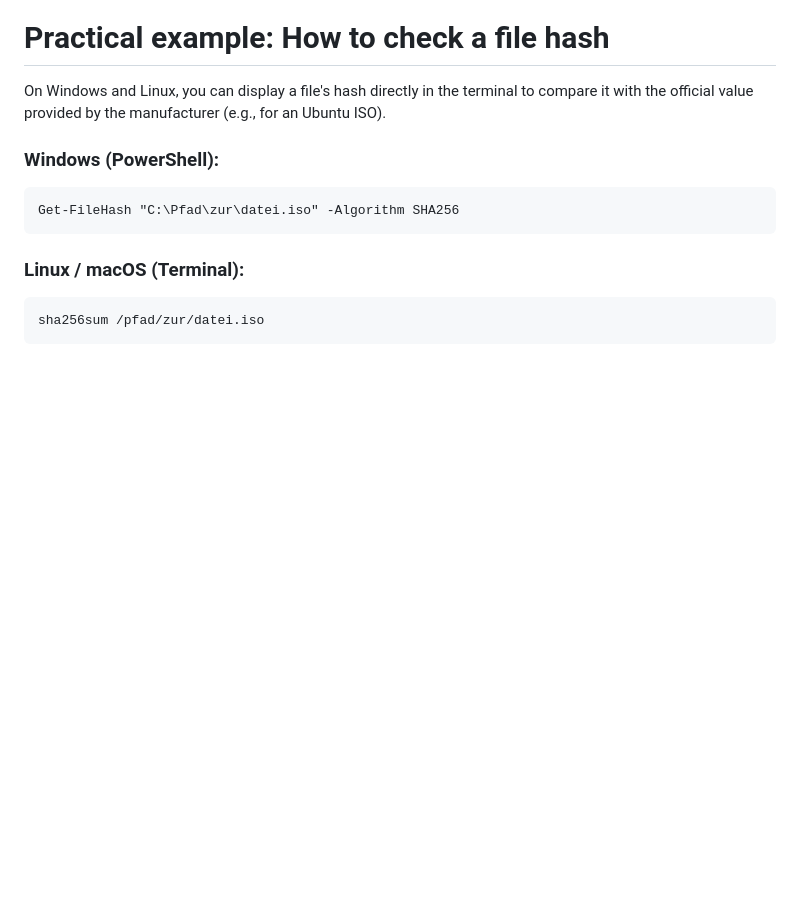
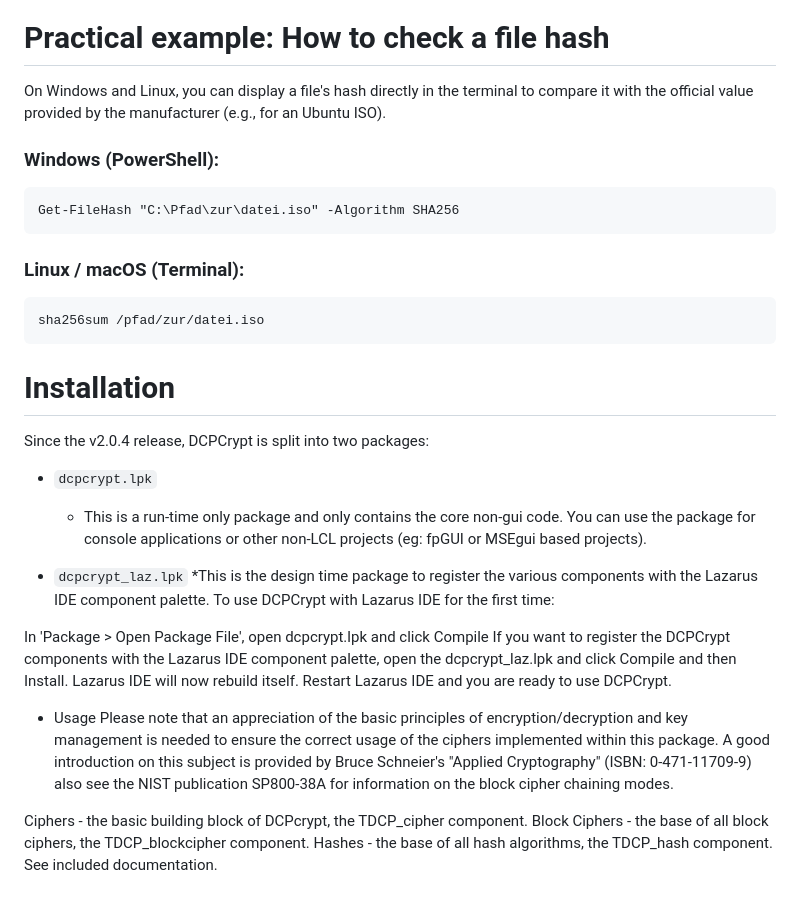
Before and after one commit to Real-hackbard/hash-Batch, a Markdown page: README.md, the part around the change. Rendered like a GitHub page; blank space fills up the shorter version.

````diff
--- a/README.md
+++ b/README.md
@@ -67,3 +67,27 @@ Get-FileHash "C:\Pfad\zur\datei.iso" -Algorithm SHA256
 ```
 sha256sum /pfad/zur/datei.iso
 ```
+
+</br>
+
+# Installation
+Since the v2.0.4 release, DCPCrypt is split into two packages:
+
+* ```dcpcrypt.lpk```
+    * This is a run-time only package and only contains the core non-gui code. You can use the package for console applications or other non-LCL projects (eg: fpGUI or MSEgui based projects).
+
+* ```dcpcrypt_laz.lpk```
+    *This is the design time package to register the various components with the Lazarus IDE component palette.
+To use DCPCrypt with Lazarus IDE for the first time:
+
+In 'Package > Open Package File', open dcpcrypt.lpk and click Compile
+If you want to register the DCPCrypt components with the Lazarus IDE component palette, open the dcpcrypt_laz.lpk and click Compile and then Install. Lazarus IDE will now rebuild itself.
+Restart Lazarus IDE and you are ready to use DCPCrypt.
+
+* Usage
+Please note that an appreciation of the basic principles of encryption/decryption and key management is needed to ensure the correct usage of the ciphers implemented within this package. A good introduction on this subject is provided by Bruce Schneier's "Applied Cryptography" (ISBN: 0-471-11709-9) also see the NIST publication SP800-38A for information on the block cipher chaining modes.
+
+Ciphers - the basic building block of DCPcrypt, the TDCP_cipher component.
+Block Ciphers - the base of all block ciphers, the TDCP_blockcipher component.
+Hashes - the base of all hash algorithms, the TDCP_hash component.
+See included documentation.
````
